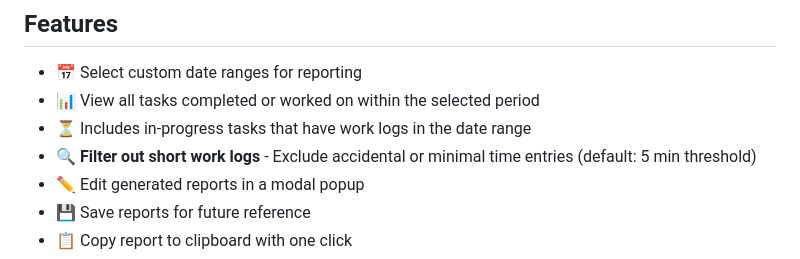
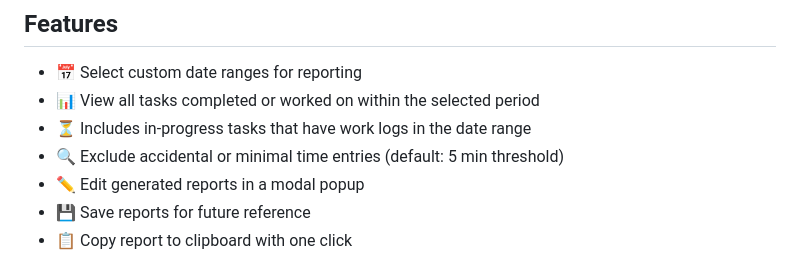
Before and after one commit to dougcooper/sp-reporter2, a Markdown page: README.md, the part around the change. Drawn GitHub-style.

```diff
--- a/README.md
+++ b/README.md
@@ -7,7 +7,7 @@ A plugin for [Super Productivity](https://super-productivity.com) that generates
 - 📅 Select custom date ranges for reporting
 - 📊 View all tasks completed or worked on within the selected period
 - ⏳ Includes in-progress tasks that have work logs in the date range
-- 🔍 **Filter out short work logs** - Exclude accidental or minimal time entries (default: 5 min threshold)
+- 🔍 Exclude accidental or minimal time entries (default: 5 min threshold)
 - ✏️ Edit generated reports in a modal popup
 - 💾 Save reports for future reference
 - 📋 Copy report to clipboard with one click
```
